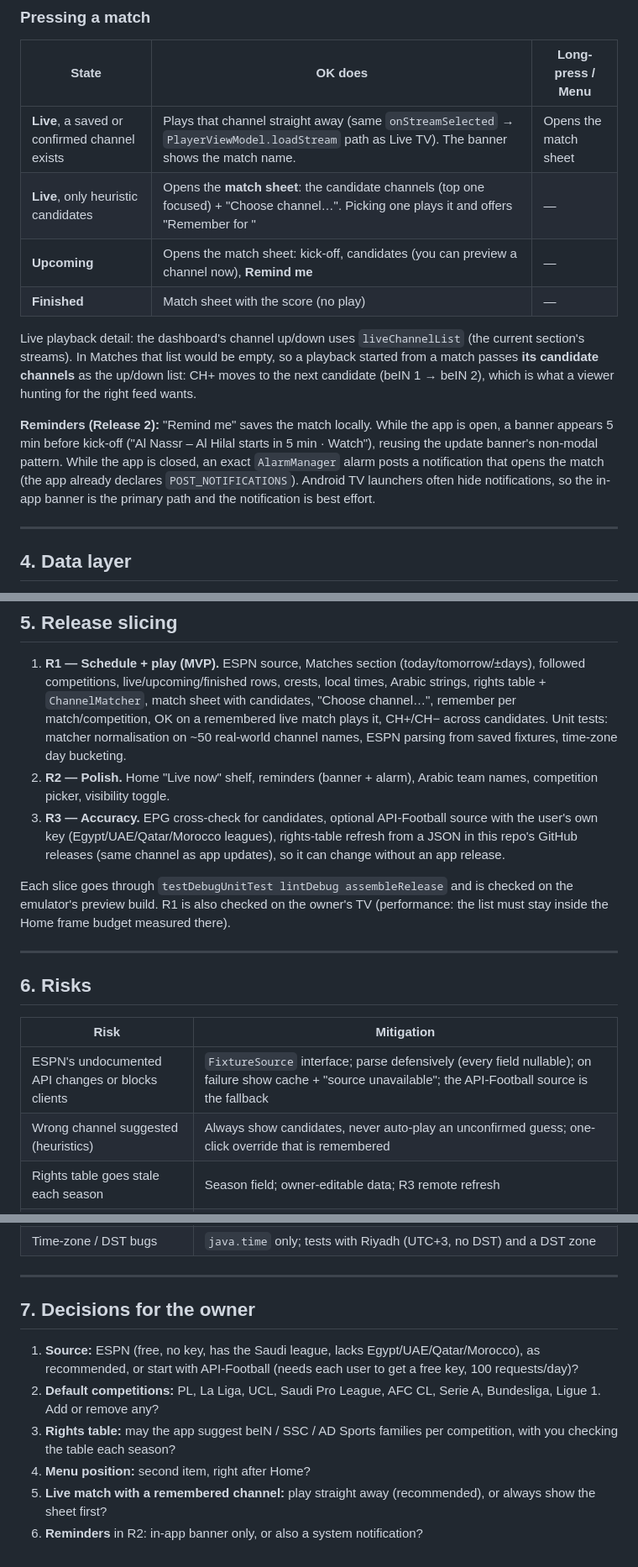
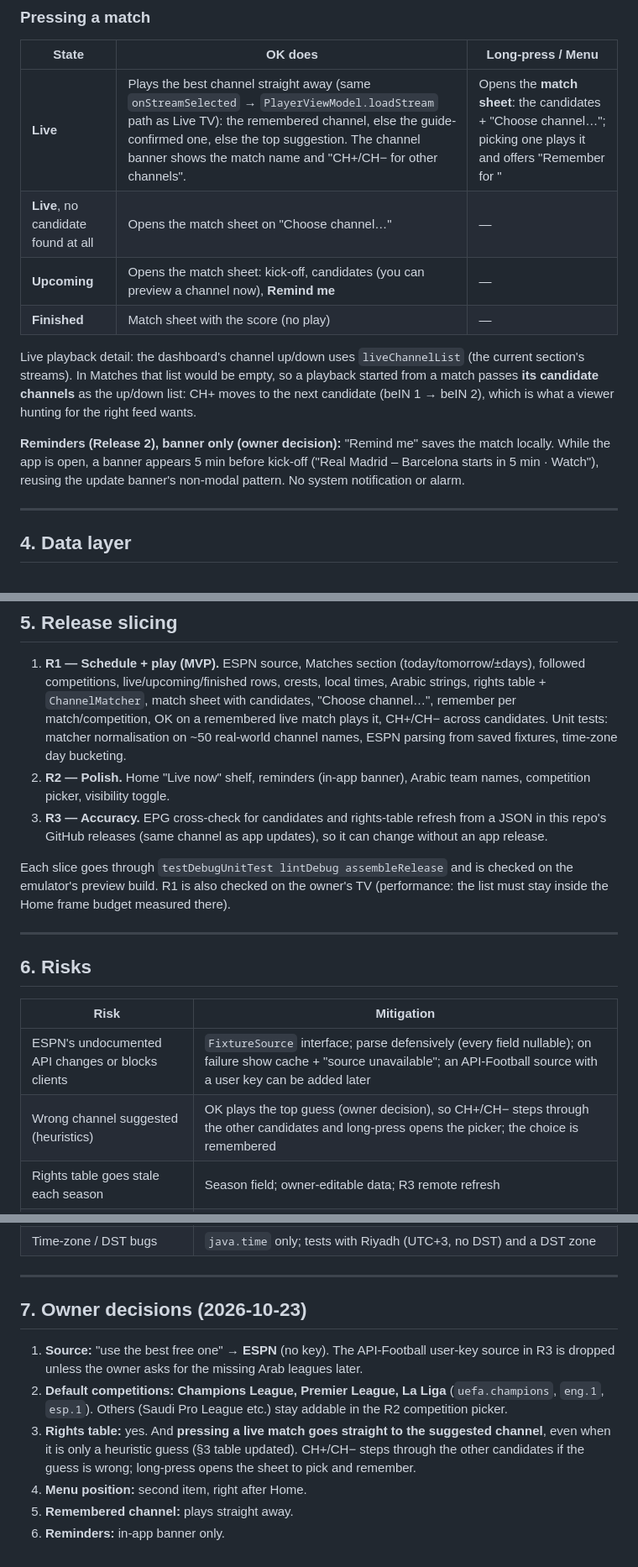
Before and after one commit to KyuJunior/Ipxtream-for-android-tv, a Markdown page: docs/matches-section-plan.md, 3 parts joined by grey strips. Shown at 84% size. Rendered like a GitHub page.

Commit message:
[claude] docs: record owner decisions in the Matches plan
Co-Authored-By: Claude Opus 5.5 <noreply@anthropic.com>

```diff
--- a/docs/matches-section-plan.md
+++ b/docs/matches-section-plan.md
@@ -136,8 +137,8 @@ their channel.
 ### Pressing a match
 | State | OK does | Long-press / Menu |
 |---|---|---|
-| **Live**, a saved or confirmed channel exists | Plays that channel straight away (same `onStreamSelected` → `PlayerViewModel.loadStream` path as Live TV). The banner shows the match name. | Opens the match sheet |
-| **Live**, only heuristic candidates | Opens the **match sheet**: the candidate channels (top one focused) + "Choose channel…". Picking one plays it and offers "Remember for <competition>" | — |
+| **Live** | Plays the best channel straight away (same `onStreamSelected` → `PlayerViewModel.loadStream` path as Live TV): the remembered channel, else the guide-confirmed one, else the top suggestion. The channel banner shows the match name and "CH+/CH− for other channels". | Opens the **match sheet**: the candidates + "Choose channel…"; picking one plays it and offers "Remember for <competition>" |
+| **Live**, no candidate found at all | Opens the match sheet on "Choose channel…" | — |
 | **Upcoming** | Opens the match sheet: kick-off, candidates (you can preview a channel now), **Remind me** | — |
 | **Finished** | Match sheet with the score (no play) | — |
 
@@ -146,11 +147,9 @@ streams). In Matches that list would be empty, so a playback started from a matc
 candidate channels** as the up/down list: CH+ moves to the next candidate (beIN 1 → beIN 2), which is
 what a viewer hunting for the right feed wants.
 
-**Reminders (Release 2):** "Remind me" saves the match locally. While the app is open, a banner appears
-5 min before kick-off ("Al Nassr – Al Hilal starts in 5 min · Watch"), reusing the update banner's
-non-modal pattern. While the app is closed, an exact `AlarmManager` alarm posts a notification that
-opens the match (the app already declares `POST_NOTIFICATIONS`). Android TV launchers often hide
-notifications, so the in-app banner is the primary path and the notification is best effort.
+**Reminders (Release 2), banner only (owner decision):** "Remind me" saves the match locally. While the
+app is open, a banner appears 5 min before kick-off ("Real Madrid – Barcelona starts in 5 min · Watch"),
+reusing the update banner's non-modal pattern. No system notification or alarm.
 
 ---
 
@@ -202,10 +201,9 @@ chips use the local date, so a 00:30 local match appears under the correct day.
    `ChannelMatcher`, match sheet with candidates, "Choose channel…", remember per match/competition,
    OK on a remembered live match plays it, CH+/CH− across candidates. Unit tests: matcher normalisation
    on ~50 real-world channel names, ESPN parsing from saved fixtures, time-zone day bucketing.
-2. **R2 — Polish.** Home "Live now" shelf, reminders (banner + alarm), Arabic team names, competition
+2. **R2 — Polish.** Home "Live now" shelf, reminders (in-app banner), Arabic team names, competition
    picker, visibility toggle.
-3. **R3 — Accuracy.** EPG cross-check for candidates, optional API-Football source with the user's own
-   key (Egypt/UAE/Qatar/Morocco leagues), rights-table refresh from a JSON in this repo's GitHub
+3. **R3 — Accuracy.** EPG cross-check for candidates and rights-table refresh from a JSON in this repo's GitHub
    releases (same channel as app updates), so it can change without an app release.
 
 Each slice goes through `testDebugUnitTest lintDebug assembleRelease` and is checked on the emulator's
@@ -218,8 +216,8 @@ frame budget measured there).
 
 | Risk | Mitigation |
 |---|---|
-| ESPN's undocumented API changes or blocks clients | `FixtureSource` interface; parse defensively (every field nullable); on failure show cache + "source unavailable"; the API-Football source is the fallback |
-| Wrong channel suggested (heuristics) | Always show candidates, never auto-play an unconfirmed guess; one-click override that is remembered |
+| ESPN's undocumented API changes or blocks clients | `FixtureSource` interface; parse defensively (every field nullable); on failure show cache + "source unavailable"; an API-Football source with a user key can be added later |
+| Wrong channel suggested (heuristics) | OK plays the top guess (owner decision), so CH+/CH− steps through the other candidates and long-press opens the picker; the choice is remembered |
 | Rights table goes stale each season | Season field; owner-editable data; R3 remote refresh |
 | Arab domestic leagues missing on ESPN | Documented gap; R3 user-key source |
 | Legal: showing ESPN data / crests | Personal, non-commercial use of a public endpoint, but its terms don't grant redistribution. Keep the attribution "Data: ESPN", don't re-host crests, and drop the source if asked |
@@ -229,15 +227,15 @@ frame budget measured there).
 
 ---
 
-## 7. Decisions for the owner
+## 7. Owner decisions (2026-10-23)
 
-1. **Source:** ESPN (free, no key, has the Saudi league, lacks Egypt/UAE/Qatar/Morocco), as recommended,
-   or start with API-Football (needs each user to get a free key, 100 requests/day)?
-2. **Default competitions:** PL, La Liga, UCL, Saudi Pro League, AFC CL, Serie A, Bundesliga, Ligue 1. Add
-   or remove any?
-3. **Rights table:** may the app suggest beIN / SSC / AD Sports families per competition, with you
-   checking the table each season?
-4. **Menu position:** second item, right after Home?
-5. **Live match with a remembered channel:** play straight away (recommended), or always show the
-   sheet first?
-6. **Reminders** in R2: in-app banner only, or also a system notification?
+1. **Source:** "use the best free one" → **ESPN** (no key). The API-Football user-key source in R3 is
+   dropped unless the owner asks for the missing Arab leagues later.
+2. **Default competitions:** **Champions League, Premier League, La Liga** (`uefa.champions`, `eng.1`,
+   `esp.1`). Others (Saudi Pro League etc.) stay addable in the R2 competition picker.
+3. **Rights table:** yes. And **pressing a live match goes straight to the suggested channel**, even when
+   it is only a heuristic guess (§3 table updated). CH+/CH− steps through the other candidates if the
+   guess is wrong; long-press opens the sheet to pick and remember.
+4. **Menu position:** second item, right after Home.
+5. **Remembered channel:** plays straight away.
+6. **Reminders:** in-app banner only.
```
Also changed, not shown: other parts of docs/matches-section-plan.md (+4 -3 lines).
